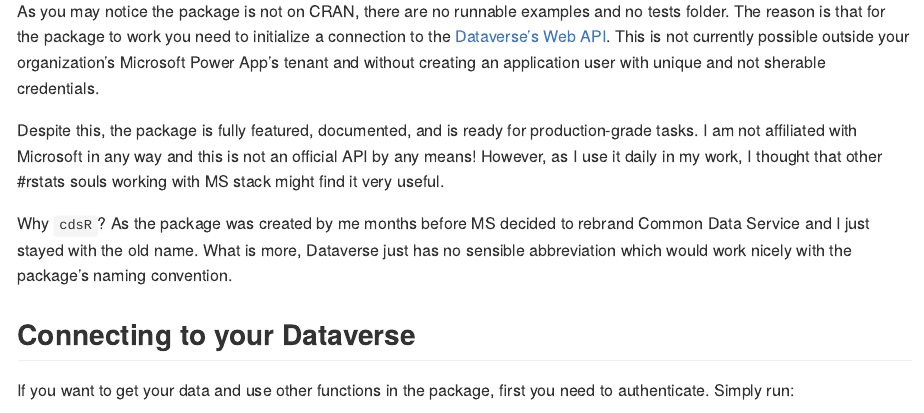
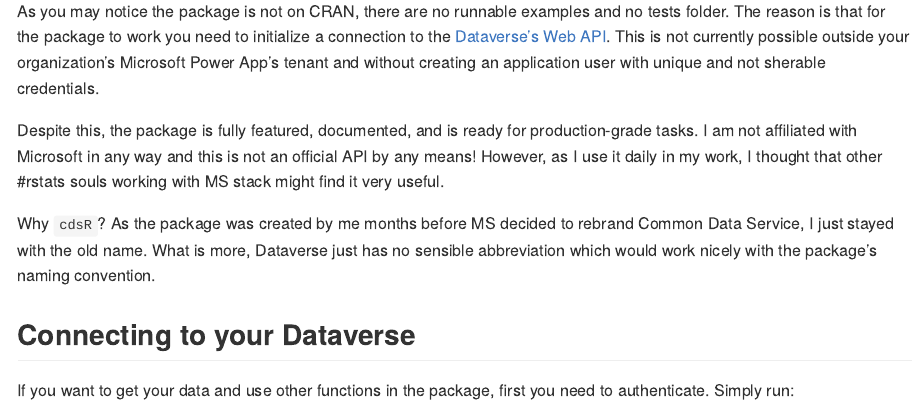
Before and after one commit to jarekkupisz/cdsR, an R Markdown document (README.Rmd): the page in a window 1100 px wide, from 500 px down. The pictures show the output file README.md that the author committed with the source, drawn offline in the style of GitHub.

Commit message:
README typo correction

```diff
--- a/README.Rmd
+++ b/README.Rmd
@@ -28,7 +28,7 @@
 
 Despite this, the package is fully featured, documented, and is ready for production-grade tasks. I am not affiliated with Microsoft in any way and this is not an official API by any means! However, as I use it daily in my work, I thought that other #rstats souls working with MS stack might find it very useful.
 
-Why `cdsR`? As the package was created by me months before MS decided to rebrand Common Data Service and I just stayed with the old name. What is more, Dataverse just has no sensible abbreviation which would work nicely with the package’s naming convention.
+Why `cdsR`? As the package was created by me months before MS decided to rebrand Common Data Service, I just stayed with the old name. What is more, Dataverse just has no sensible abbreviation which would work nicely with the package’s naming convention.
 
 ## Connecting to your Dataverse
 
```
Also changed, not shown: README.md.
